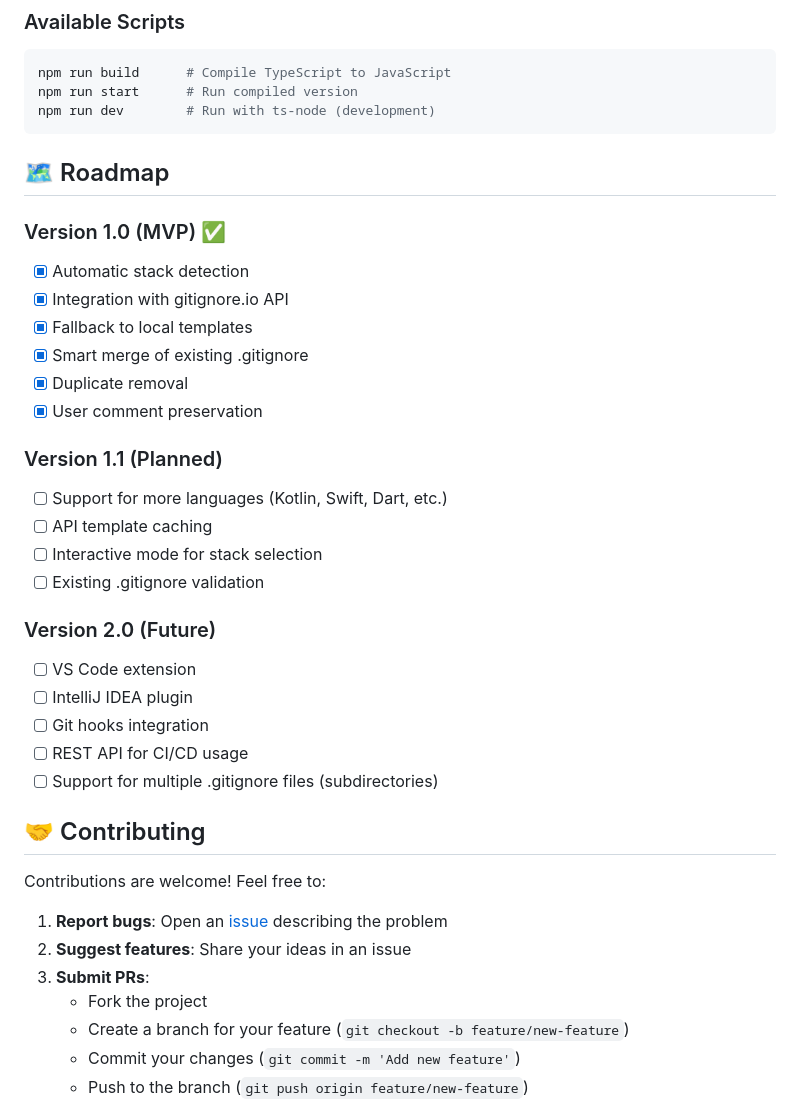
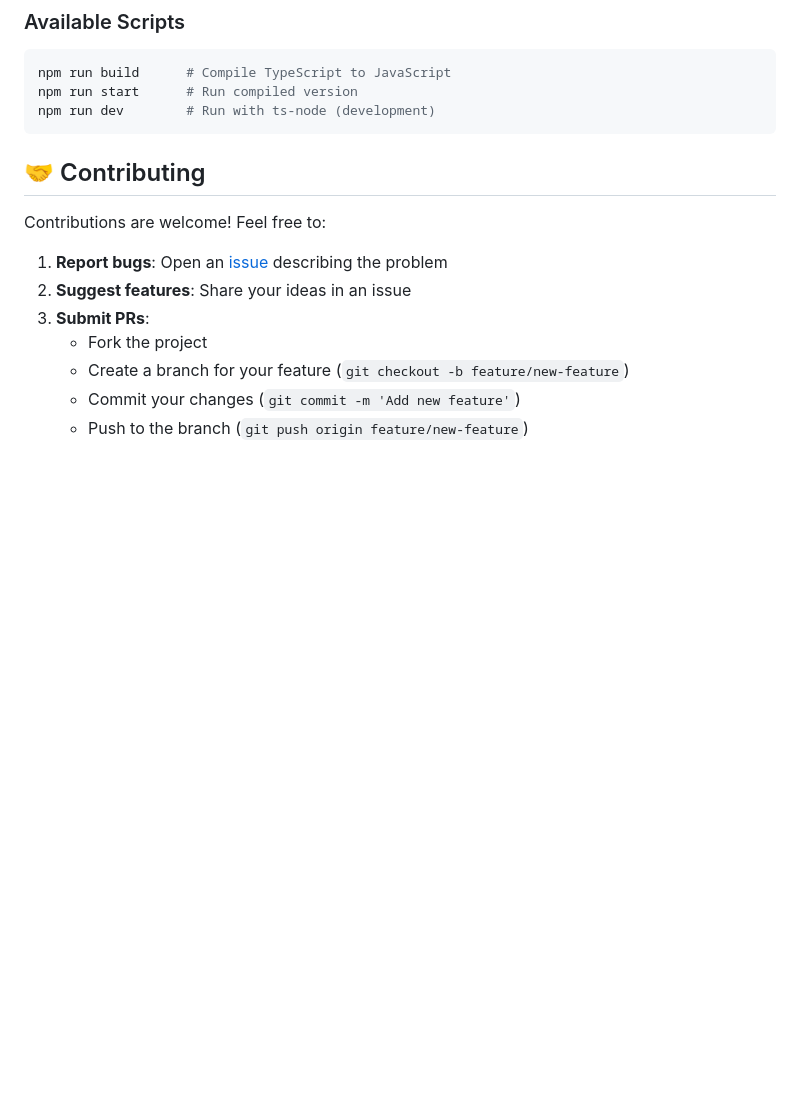
Before and after one commit to Otto-Schmitz/smart-gitignore, a Markdown page: README.md, the part around the change. Rendered like a GitHub page; blank space fills up the shorter version.

Commit message:
Docs: remove roadmap section from README
Co-authored-by: Cursor <cursoragent@cursor.com>

````diff
--- a/README.md
+++ b/README.md
@@ -143,30 +143,6 @@ npm run build      # Compile TypeScript to JavaScript
 npm run start      # Run compiled version
 npm run dev        # Run with ts-node (development)
 ```
-
-## 🗺️ Roadmap
-
-### Version 1.0 (MVP) ✅
-- [x] Automatic stack detection
-- [x] Integration with gitignore.io API
-- [x] Fallback to local templates
-- [x] Smart merge of existing .gitignore
-- [x] Duplicate removal
-- [x] User comment preservation
-
-### Version 1.1 (Planned)
-- [ ] Support for more languages (Kotlin, Swift, Dart, etc.)
-- [ ] API template caching
-- [ ] Interactive mode for stack selection
-- [ ] Existing .gitignore validation
-
-### Version 2.0 (Future)
-- [ ] VS Code extension
-- [ ] IntelliJ IDEA plugin
-- [ ] Git hooks integration
-- [ ] REST API for CI/CD usage
-- [ ] Support for multiple .gitignore files (subdirectories)
-
 ## 🤝 Contributing
 
 Contributions are welcome! Feel free to:
````
